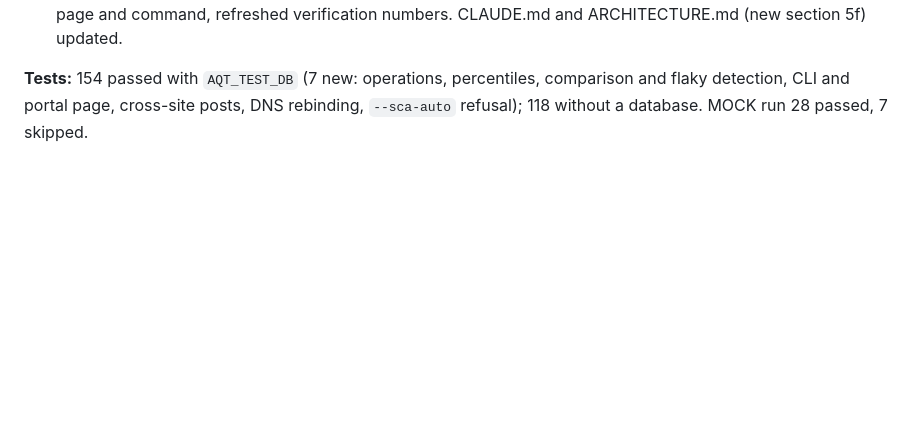
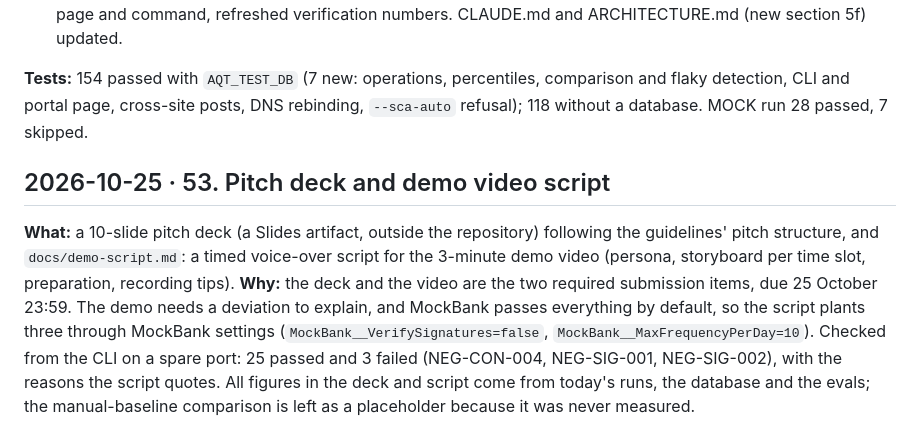
Before and after one commit to levan-petrosiani/Aurasoft-Monitoring, a Markdown page: NOTE.md, the part around the change. Rendered like a GitHub page; blank space fills up the shorter version.

Commit message:
Demo video script (docs/demo-script.md); journal entry for the deck and script
Co-Authored-By: Claude Opus 5.5 <noreply@anthropic.com>

```diff
--- a/NOTE.md
+++ b/NOTE.md
@@ -781,3 +781,15 @@ cross-bank view (`aqt compare` was on the "not done" list), a login-less portal
 
 **Tests:** 154 passed with `AQT_TEST_DB` (7 new: operations, percentiles, comparison and flaky detection, CLI and portal
 page, cross-site posts, DNS rebinding, `--sca-auto` refusal); 118 without a database. MOCK run 28 passed, 7 skipped.
+
+## 2026-10-25 · 53. Pitch deck and demo video script
+
+**What:** a 10-slide pitch deck (a Slides artifact, outside the repository) following the guidelines' pitch structure,
+and `docs/demo-script.md`: a timed voice-over script for the 3-minute demo video (persona, storyboard per time slot,
+preparation, recording tips).
+**Why:** the deck and the video are the two required submission items, due 25 October 23:59. The demo needs a
+deviation to explain, and MockBank passes everything by default, so the script plants three through MockBank settings
+(`MockBank__VerifySignatures=false`, `MockBank__MaxFrequencyPerDay=10`). Checked from the CLI on a spare port: 25
+passed and 3 failed (NEG-CON-004, NEG-SIG-001, NEG-SIG-002), with the reasons the script quotes. All figures in the
+deck and script come from today's runs, the database and the evals; the manual-baseline comparison is left as a
+placeholder because it was never measured.
```
Also changed, not shown: docs/demo-script.md (added, +58 -0 lines).
